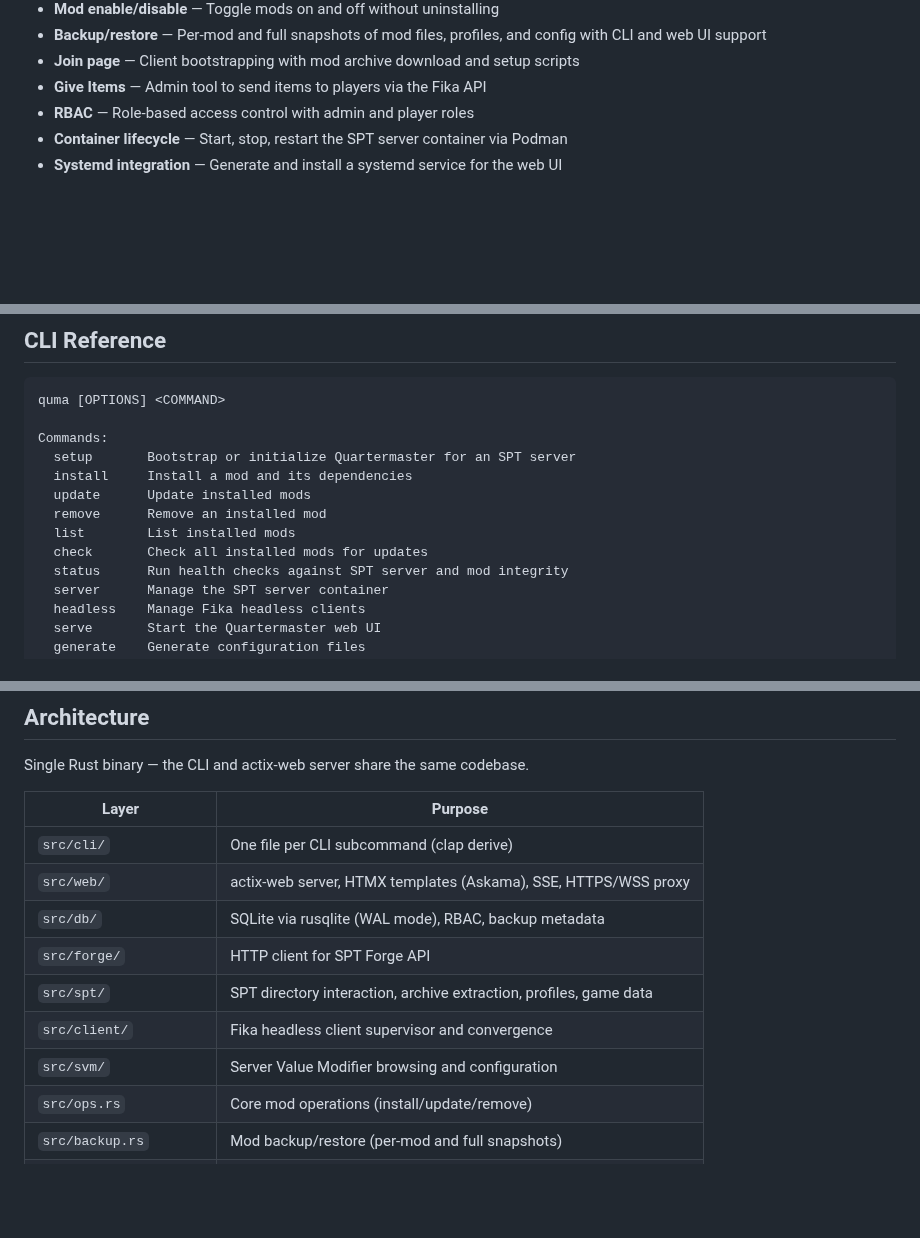
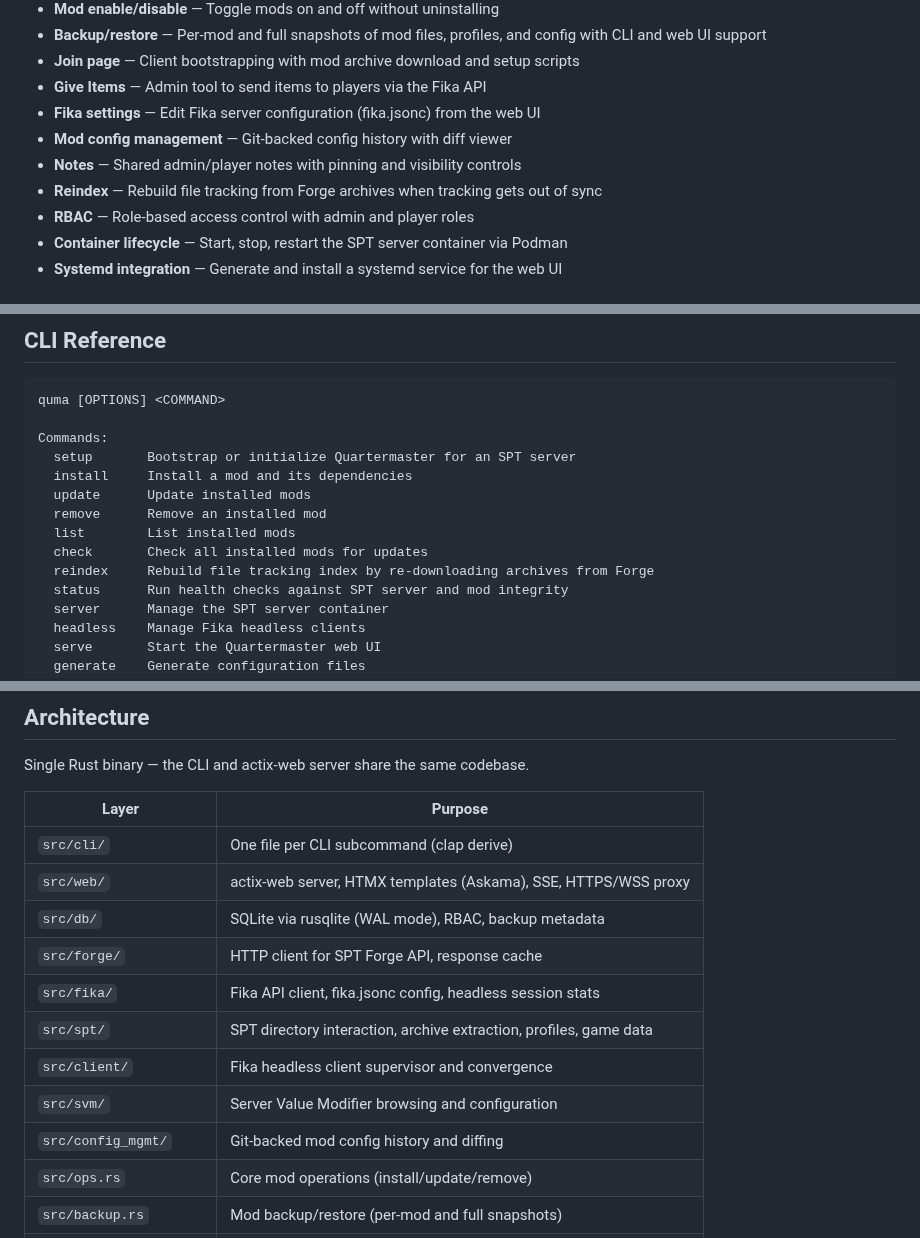
Before and after one commit to cebarks/quartermaster, a Markdown page: README.md, 3 parts joined by grey strips. GitHub-like rendering; blank space fills up the shorter version.

```diff
--- a/README.md
+++ b/README.md
@@ -23,6 +23,10 @@ Built for Linux hosts running SPT in a Podman container.
 - **Backup/restore** — Per-mod and full snapshots of mod files, profiles, and config with CLI and web UI support
 - **Join page** — Client bootstrapping with mod archive download and setup scripts
 - **Give Items** — Admin tool to send items to players via the Fika API
+- **Fika settings** — Edit Fika server configuration (fika.jsonc) from the web UI
+- **Mod config management** — Git-backed config history with diff viewer
+- **Notes** — Shared admin/player notes with pinning and visibility controls
+- **Reindex** — Rebuild file tracking from Forge archives when tracking gets out of sync
 - **RBAC** — Role-based access control with admin and player roles
 - **Container lifecycle** — Start, stop, restart the SPT server container via Podman
 - **Systemd integration** — Generate and install a systemd service for the web UI
@@ -52,6 +56,7 @@ Commands:
   remove      Remove an installed mod
   list        List installed mods
   check       Check all installed mods for updates
+  reindex     Rebuild file tracking index by re-downloading archives from Forge
   status      Run health checks against SPT server and mod integrity
   server      Manage the SPT server container
   headless    Manage Fika headless clients
@@ -134,10 +139,12 @@ Single Rust binary — the CLI and actix-web server share the same codebase.
 | `src/cli/` | One file per CLI subcommand (clap derive) |
 | `src/web/` | actix-web server, HTMX templates (Askama), SSE, HTTPS/WSS proxy |
 | `src/db/` | SQLite via rusqlite (WAL mode), RBAC, backup metadata |
-| `src/forge/` | HTTP client for SPT Forge API |
+| `src/forge/` | HTTP client for SPT Forge API, response cache |
+| `src/fika/` | Fika API client, fika.jsonc config, headless session stats |
 | `src/spt/` | SPT directory interaction, archive extraction, profiles, game data |
 | `src/client/` | Fika headless client supervisor and convergence |
 | `src/svm/` | Server Value Modifier browsing and configuration |
+| `src/config_mgmt/` | Git-backed mod config history and diffing |
 | `src/ops.rs` | Core mod operations (install/update/remove) |
 | `src/backup.rs` | Mod backup/restore (per-mod and full snapshots) |
 | `src/health.rs` | Health check system |
```
Also changed, not shown: CLAUDE.md (+6 -4 lines).
